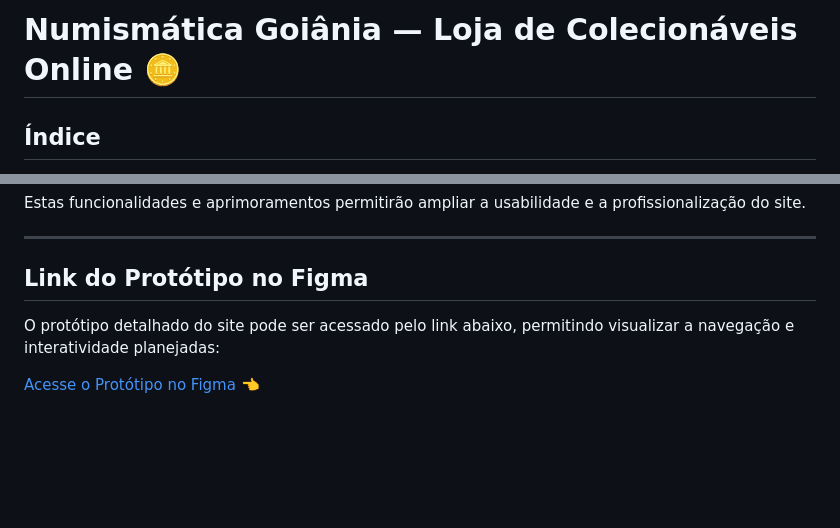
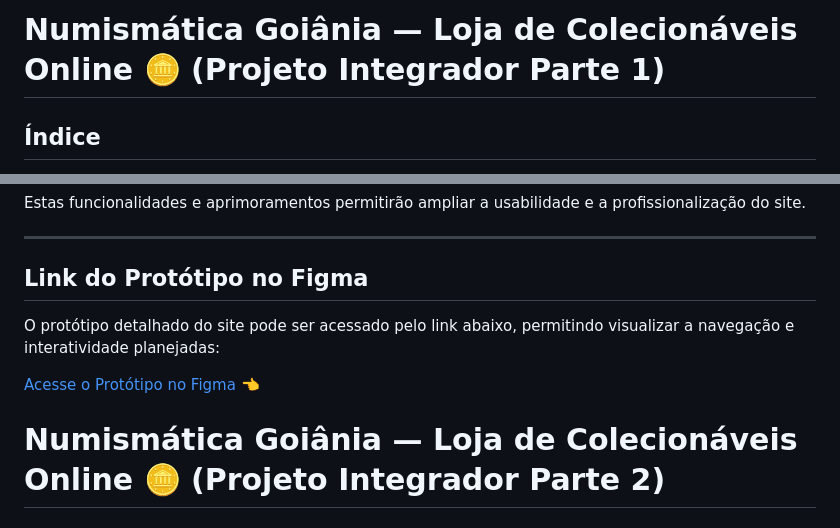
Before and after one commit to adsstudies10-eng/Projeto-Integrador-Parte-1-, a Markdown page: README.md, 2 parts joined by grey strips. Rendered like a GitHub page; blank space fills up the shorter version.

```diff
--- a/README.md
+++ b/README.md
@@ -1,4 +1,4 @@
-# Numismática Goiânia — Loja de Colecionáveis Online 🪙
+# Numismática Goiânia — Loja de Colecionáveis Online 🪙 (Projeto Integrador Parte 1)
 
 ## Índice
 
@@ -176,6 +176,10 @@ Estas funcionalidades e aprimoramentos permitirão ampliar a usabilidade e a pro
 
 ## Link do Protótipo no Figma
 
+
+
 O protótipo detalhado do site pode ser acessado pelo link abaixo, permitindo visualizar a navegação e interatividade planejadas:
 
 [Acesse o Protótipo no Figma 👈](https://www.figma.com/design/eldaeelMQH3L76bBz9QAWT/Projeto-Integrador-Front-End?node-id=0-1&t=7ChOfYA4VOgfjMb1-1)
+
+# Numismática Goiânia — Loja de Colecionáveis Online 🪙 (Projeto Integrador Parte 2)
```
